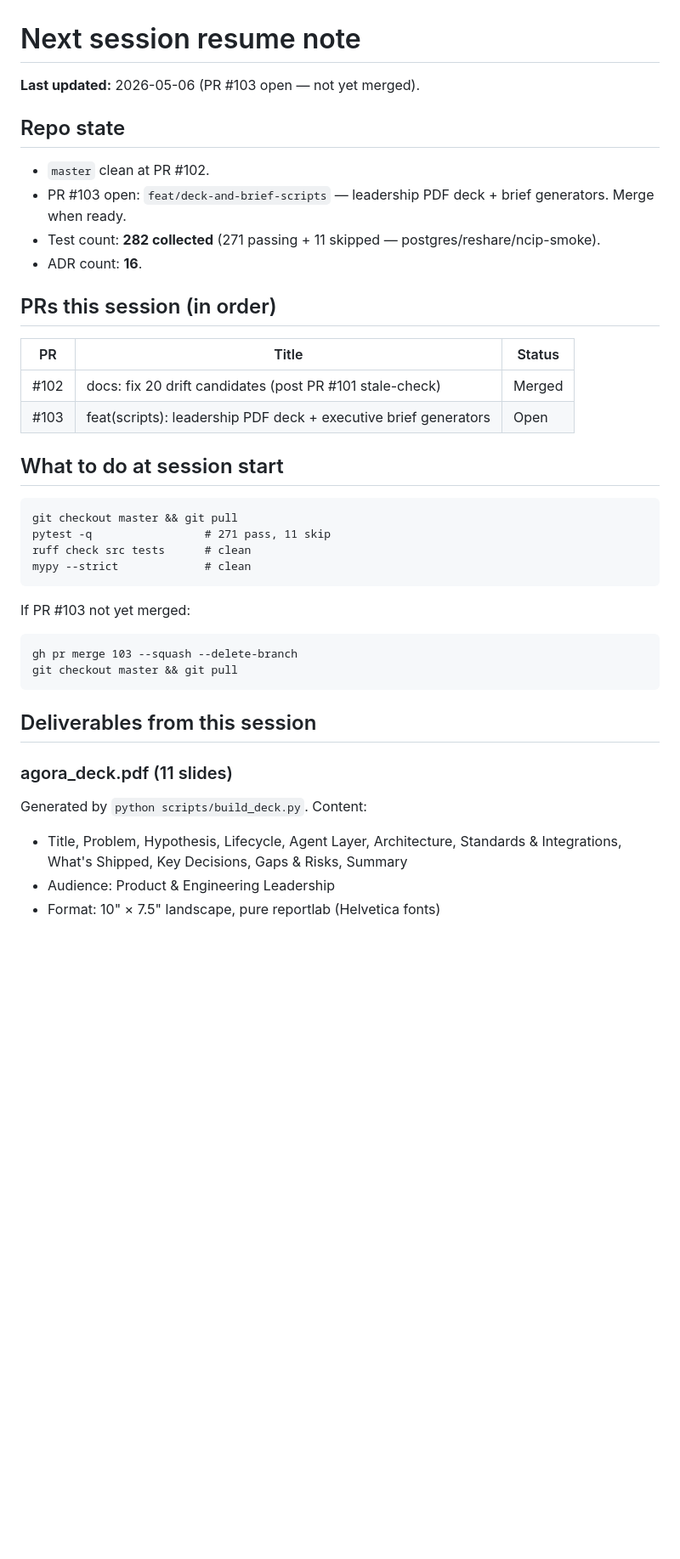
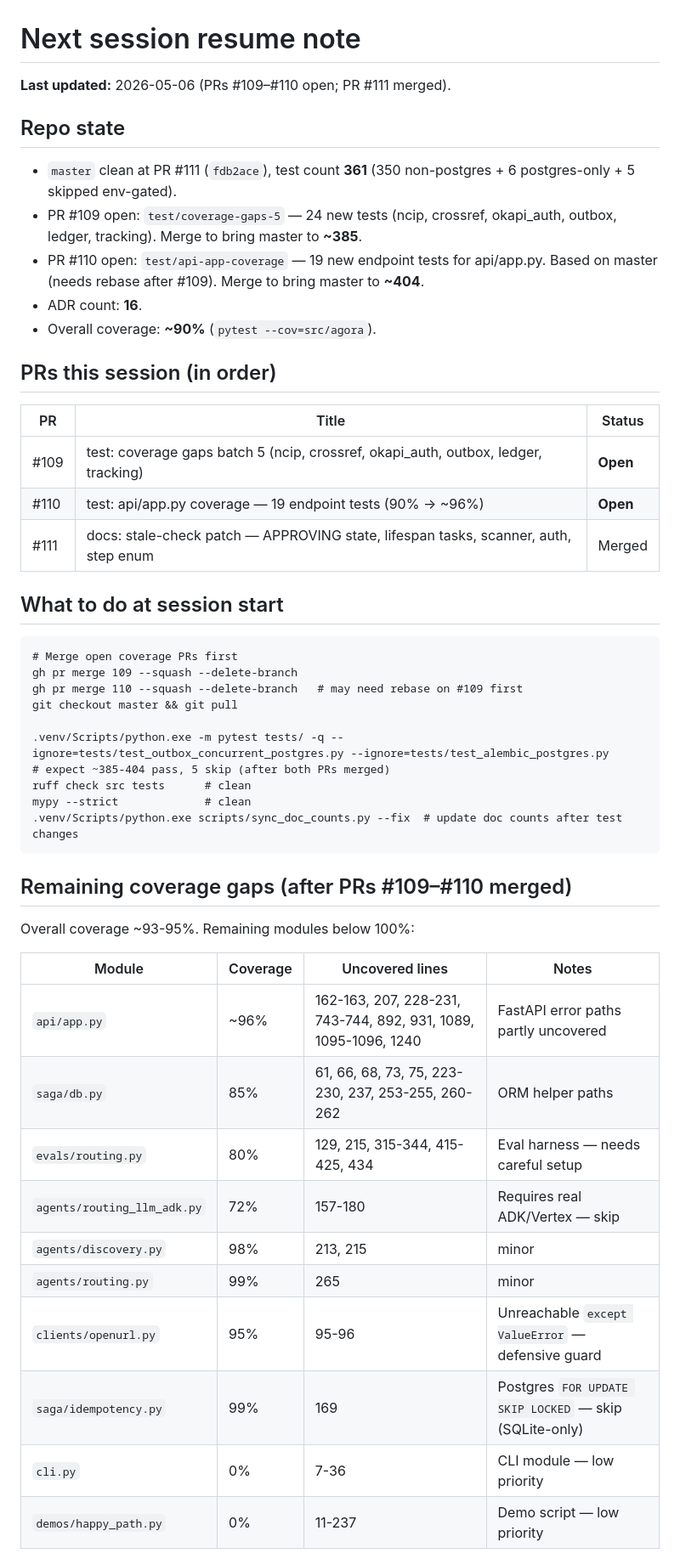
Before and after one commit to gmanch94/agora, a Markdown page: NEXT_SESSION.md, the part around one of its changes. Shown at 85% size. Rendered like a GitHub page; blank space fills up the shorter version.

````diff
--- a/NEXT_SESSION.md
+++ b/NEXT_SESSION.md
@@ -1,42 +1,52 @@
 # Next session resume note
 
-**Last updated:** 2026-05-06 (PR #103 open — not yet merged).
+**Last updated:** 2026-05-06 (PRs #109–#110 open; PR #111 merged).
 
 ## Repo state
 
-- `master` clean at PR #102.
-- PR #103 open: `feat/deck-and-brief-scripts` — leadership PDF deck + brief generators. Merge when ready.
-- Test count: **282 collected** (271 passing + 11 skipped — postgres/reshare/ncip-smoke).
+- `master` clean at PR #111 (`fdb2ace`), test count **361** (350 non-postgres + 6 postgres-only + 5 skipped env-gated).
+- PR #109 open: `test/coverage-gaps-5` — 24 new tests (ncip, crossref, okapi_auth, outbox, ledger, tracking). Merge to bring master to **~385**.
+- PR #110 open: `test/api-app-coverage` — 19 new endpoint tests for api/app.py. Based on master (needs rebase after #109). Merge to bring master to **~404**.
 - ADR count: **16**.
+- Overall coverage: **~90%** (`pytest --cov=src/agora`).
 
 ## PRs this session (in order)
 
 | PR | Title | Status |
 |----|-------|--------|
-| #102 | docs: fix 20 drift candidates (post PR #101 stale-check) | Merged |
-| #103 | feat(scripts): leadership PDF deck + executive brief generators | Open |
+| #109 | test: coverage gaps batch 5 (ncip, crossref, okapi_auth, outbox, ledger, tracking) | **Open** |
+| #110 | test: api/app.py coverage — 19 endpoint tests (90% → ~96%) | **Open** |
+| #111 | docs: stale-check patch — APPROVING state, lifespan tasks, scanner, auth, step enum | Merged |
 
 ## What to do at session start
 
 ```
+# Merge open coverage PRs first
+gh pr merge 109 --squash --delete-branch
+gh pr merge 110 --squash --delete-branch   # may need rebase on #109 first
 git checkout master && git pull
-pytest -q                 # 271 pass, 11 skip
+
+.venv/Scripts/python.exe -m pytest tests/ -q --ignore=tests/test_outbox_concurrent_postgres.py --ignore=tests/test_alembic_postgres.py
+# expect ~385-404 pass, 5 skip (after both PRs merged)
 ruff check src tests      # clean
 mypy --strict             # clean
+.venv/Scripts/python.exe scripts/sync_doc_counts.py --fix  # update doc counts after test changes
 ```
 
-If PR #103 not yet merged:
-```
-gh pr merge 103 --squash --delete-branch
-git checkout master && git pull
-```
+## Remaining coverage gaps (after PRs #109–#110 merged)
 
-## Deliverables from this session
+Overall coverage ~93-95%. Remaining modules below 100%:
 
-### agora_deck.pdf (11 slides)
-Generated by `python scripts/build_deck.py`. Content:
-- Title, Problem, Hypothesis, Lifecycle, Agent Layer, Architecture,
-  Standards & Integrations, What's Shipped, Key Decisions, Gaps & Risks, Summary
-- Audience: Product & Engineering Leadership
-- Format: 10" × 7.5" landscape, pure reportlab (Helvetica fonts)
+| Module | Coverage | Uncovered lines | Notes |
+|--------|----------|-----------------|-------|
+| `api/app.py` | ~96% | 162-163, 207, 228-231, 743-744, 892, 931, 1089, 1095-1096, 1240 | FastAPI error paths partly uncovered |
+| `saga/db.py` | 85% | 61, 66, 68, 73, 75, 223-230, 237, 253-255, 260-262 | ORM helper paths |
+| `evals/routing.py` | 80% | 129, 215, 315-344, 415-425, 434 | Eval harness — needs careful setup |
+| `agents/routing_llm_adk.py` | 72% | 157-180 | Requires real ADK/Vertex — skip |
+| `agents/discovery.py` | 98% | 213, 215 | minor |
+| `agents/routing.py` | 99% | 265 | minor |
+| `clients/openurl.py` | 95% | 95-96 | Unreachable `except ValueError` — defensive guard |
+| `saga/idempotency.py` | 99% | 169 | Postgres `FOR UPDATE SKIP LOCKED` — skip (SQLite-only) |
+| `cli.py` | 0% | 7-36 | CLI module — low priority |
+| `demos/happy_path.py` | 0% | 11-237 | Demo script — low priority |
 
````
Also changed, not shown: other parts of NEXT_SESSION.md (+33 -24 lines).
